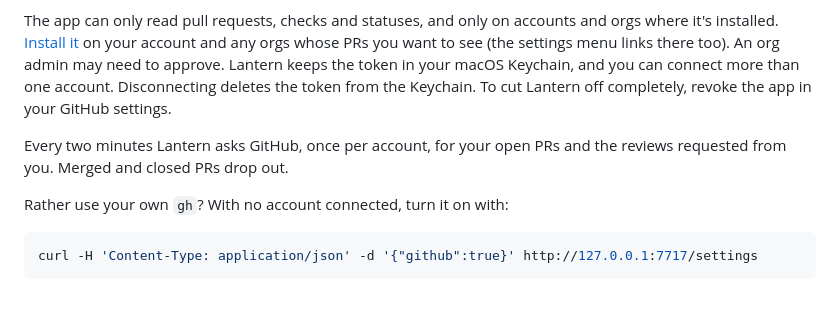
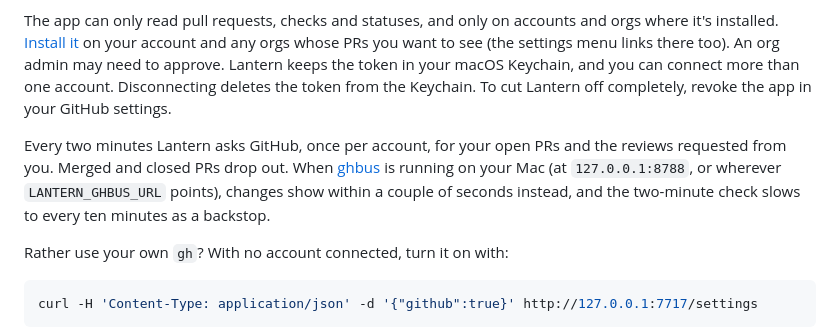
Before and after one commit to DaceExMachina/lantern, a Markdown page: docs/setup.md, the part around the change. Rendered like a GitHub page; blank space fills up the shorter version.

Commit message:
Note ghbus in the GitHub setup doc
Co-Authored-By: Claude Opus 5.5 <noreply@anthropic.com>
Claude-Session: https://claude.ai/code/session_01951PLUmed3f2txAogF2goL

```diff
--- a/docs/setup.md
+++ b/docs/setup.md
@@ -94,7 +94,7 @@ Open the settings menu (the compass icon at the bottom right) and click **Connec
 
 The app can only read pull requests, checks and statuses, and only on accounts and orgs where it's installed. [Install it](https://github.com/apps/lantern-pr/installations/new) on your account and any orgs whose PRs you want to see (the settings menu links there too). An org admin may need to approve. Lantern keeps the token in your macOS Keychain, and you can connect more than one account. Disconnecting deletes the token from the Keychain. To cut Lantern off completely, revoke the app in your GitHub settings.
 
-Every two minutes Lantern asks GitHub, once per account, for your open PRs and the reviews requested from you. Merged and closed PRs drop out.
+Every two minutes Lantern asks GitHub, once per account, for your open PRs and the reviews requested from you. Merged and closed PRs drop out. When [ghbus](https://github.com/DaceExMachina/lantern-pr) is running on your Mac (at `127.0.0.1:8788`, or wherever `LANTERN_GHBUS_URL` points), changes show within a couple of seconds instead, and the two-minute check slows to every ten minutes as a backstop.
 
 Rather use your own `gh`? With no account connected, turn it on with:
 
```
